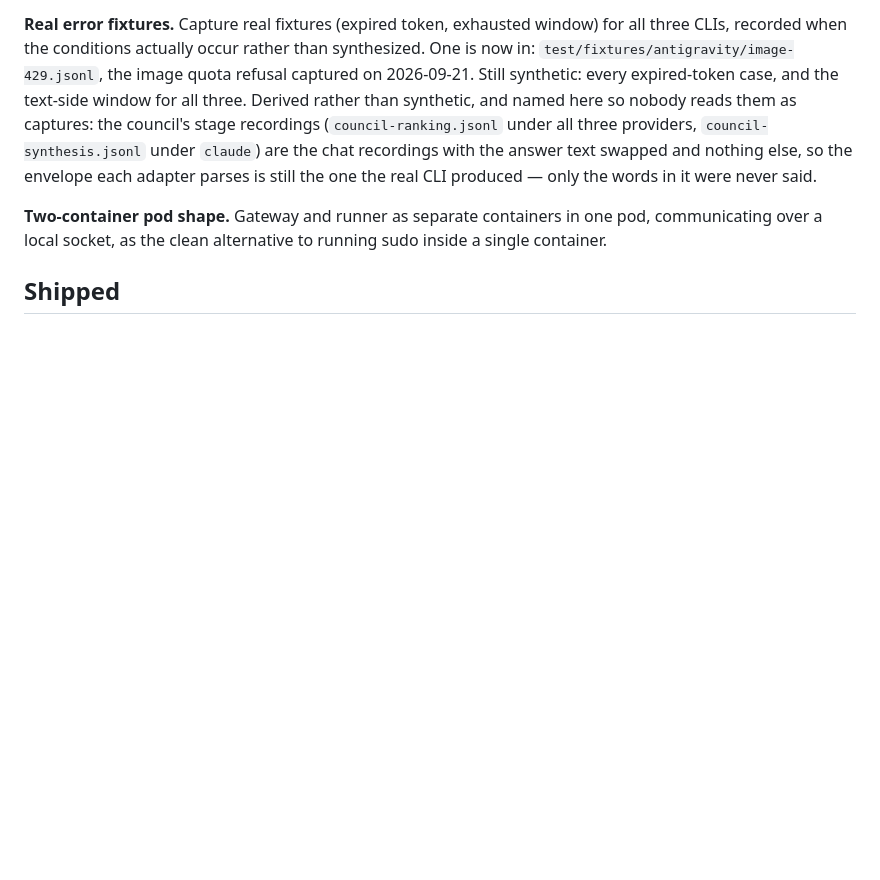
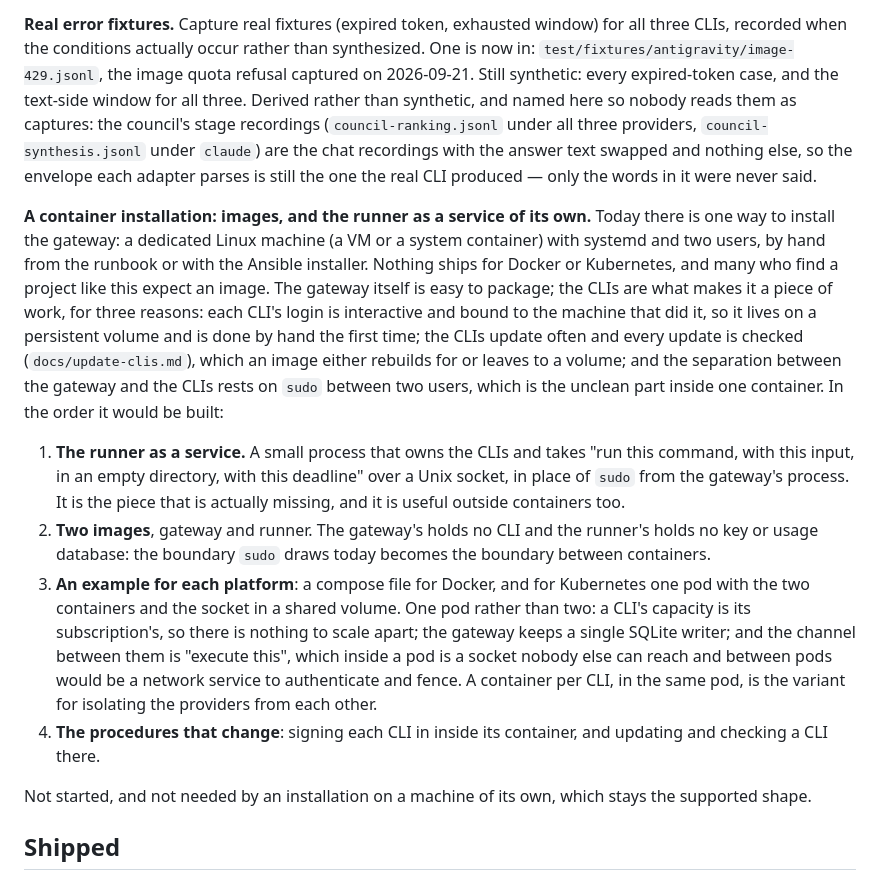
Before and after one commit to marco-fabbri/capitoline, a Markdown page: docs/backlog.md, the part around the change. Rendered like a GitHub page; blank space fills up the shorter version.

Commit message:
Backlog: a container installation, spelled out in the order it would be built
Co-Authored-By: Claude Fable 5.1 <noreply@anthropic.com>

```diff
--- a/docs/backlog.md
+++ b/docs/backlog.md
@@ -50,7 +50,14 @@ finding has somewhere to go.
 
 **Real error fixtures.** Capture real fixtures (expired token, exhausted window) for all three CLIs, recorded when the conditions actually occur rather than synthesized. One is now in: `test/fixtures/antigravity/image-429.jsonl`, the image quota refusal captured on 2026-09-21. Still synthetic: every expired-token case, and the text-side window for all three. Derived rather than synthetic, and named here so nobody reads them as captures: the council's stage recordings (`council-ranking.jsonl` under all three providers, `council-synthesis.jsonl` under `claude`) are the chat recordings with the answer text swapped and nothing else, so the envelope each adapter parses is still the one the real CLI produced — only the words in it were never said.
 
-**Two-container pod shape.** Gateway and runner as separate containers in one pod, communicating over a local socket, as the clean alternative to running sudo inside a single container.
+**A container installation: images, and the runner as a service of its own.** Today there is one way to install the gateway: a dedicated Linux machine (a VM or a system container) with systemd and two users, by hand from the runbook or with the Ansible installer. Nothing ships for Docker or Kubernetes, and many who find a project like this expect an image. The gateway itself is easy to package; the CLIs are what makes it a piece of work, for three reasons: each CLI's login is interactive and bound to the machine that did it, so it lives on a persistent volume and is done by hand the first time; the CLIs update often and every update is checked (`docs/update-clis.md`), which an image either rebuilds for or leaves to a volume; and the separation between the gateway and the CLIs rests on `sudo` between two users, which is the unclean part inside one container. In the order it would be built:
+
+1. **The runner as a service.** A small process that owns the CLIs and takes "run this command, with this input, in an empty directory, with this deadline" over a Unix socket, in place of `sudo` from the gateway's process. It is the piece that is actually missing, and it is useful outside containers too.
+2. **Two images**, gateway and runner. The gateway's holds no CLI and the runner's holds no key or usage database: the boundary `sudo` draws today becomes the boundary between containers.
+3. **An example for each platform**: a compose file for Docker, and for Kubernetes one pod with the two containers and the socket in a shared volume. One pod rather than two: a CLI's capacity is its subscription's, so there is nothing to scale apart; the gateway keeps a single SQLite writer; and the channel between them is "execute this", which inside a pod is a socket nobody else can reach and between pods would be a network service to authenticate and fence. A container per CLI, in the same pod, is the variant for isolating the providers from each other.
+4. **The procedures that change**: signing each CLI in inside its container, and updating and checking a CLI there.
+
+Not started, and not needed by an installation on a machine of its own, which stays the supported shape.
 
 ## Shipped
 
```
